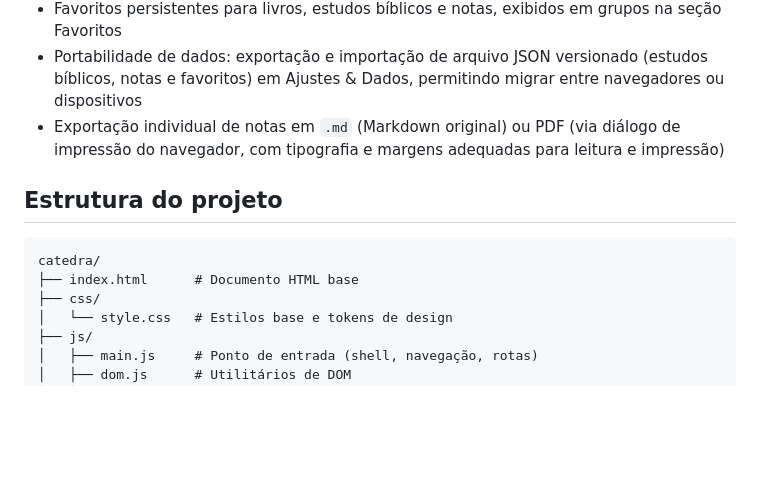
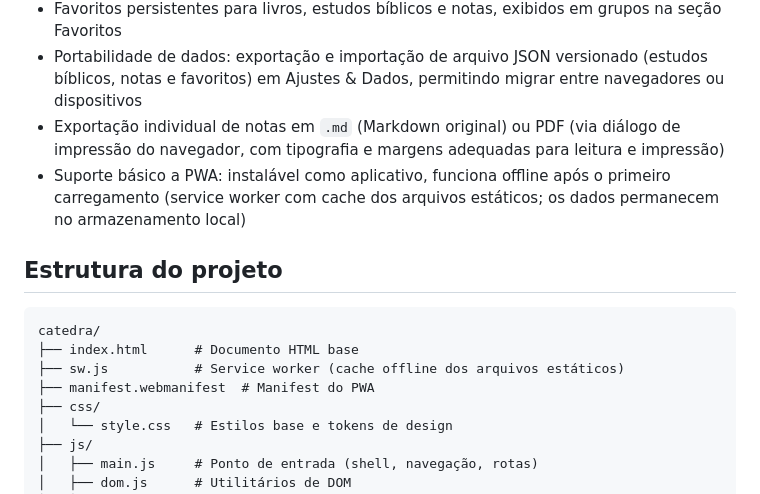
Before and after one commit to Elliton-Luis/catedra, a Markdown page: README.md, the part around the change. GitHub-like rendering; blank space fills up the shorter version.

Commit message:
docs(README): add PWA support and service worker.

````diff
--- a/README.md
+++ b/README.md
@@ -16,12 +16,15 @@ O Cátedra funciona inteiramente no navegador: sem backend, sem banco de dados,
 - Favoritos persistentes para livros, estudos bíblicos e notas, exibidos em grupos na seção Favoritos
 - Portabilidade de dados: exportação e importação de arquivo JSON versionado (estudos bíblicos, notas e favoritos) em Ajustes & Dados, permitindo migrar entre navegadores ou dispositivos
 - Exportação individual de notas em `.md` (Markdown original) ou PDF (via diálogo de impressão do navegador, com tipografia e margens adequadas para leitura e impressão)
+- Suporte básico a PWA: instalável como aplicativo, funciona offline após o primeiro carregamento (service worker com cache dos arquivos estáticos; os dados permanecem no armazenamento local)
 
 ## Estrutura do projeto
 
 ```text
 catedra/
 ├── index.html      # Documento HTML base
+├── sw.js           # Service worker (cache offline dos arquivos estáticos)
+├── manifest.webmanifest  # Manifest do PWA
 ├── css/
 │   └── style.css   # Estilos base e tokens de design
 ├── js/
````
